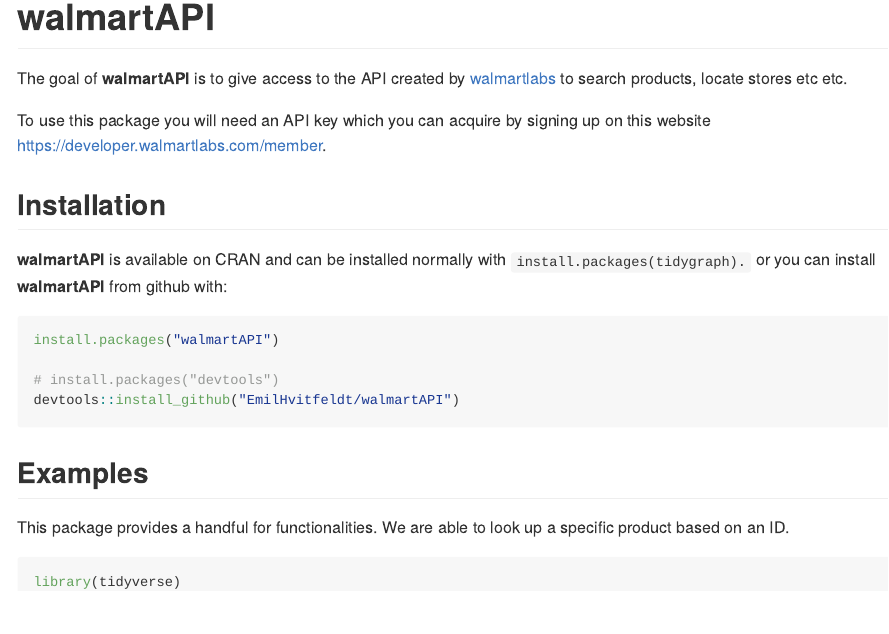
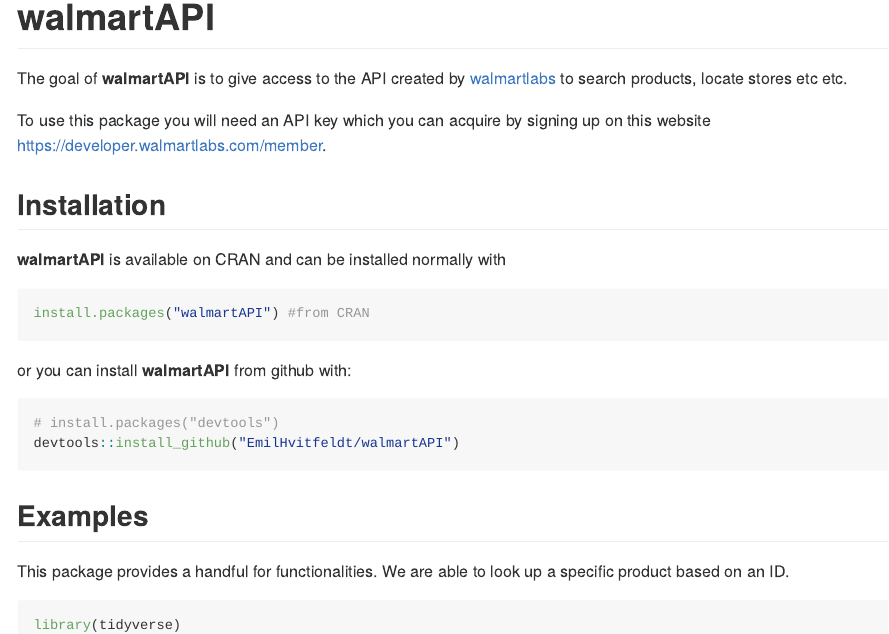
Before and after one commit to EmilHvitfeldt/walmartAPI, an R Markdown document (README.Rmd): the page in a window 1100 px wide, from its top. Rendered offline with R 4.5, knitr and Pandoc, with nearby package versions; some code elsewhere in the file could not run offline; badge pictures from the web are left out.

Commit message:
replaced tidygraph with walmartAPI

````diff
--- a/README.Rmd
+++ b/README.Rmd
@@ -24,11 +24,14 @@
 
 ## Installation
 
-**walmartAPI** is available on CRAN and can be installed normally with `install.packages(tidygraph).` or you can install **walmartAPI** from github with:
+**walmartAPI** is available on CRAN and can be installed normally with
+
+```{r cran-installation, eval = FALSE}
+install.packages("walmartAPI") #from CRAN
+```
+or you can install **walmartAPI** from github with:
 
 ```{r gh-installation, eval = FALSE}
-install.packages("walmartAPI")
-
 # install.packages("devtools")
 devtools::install_github("EmilHvitfeldt/walmartAPI")
 ```
````
